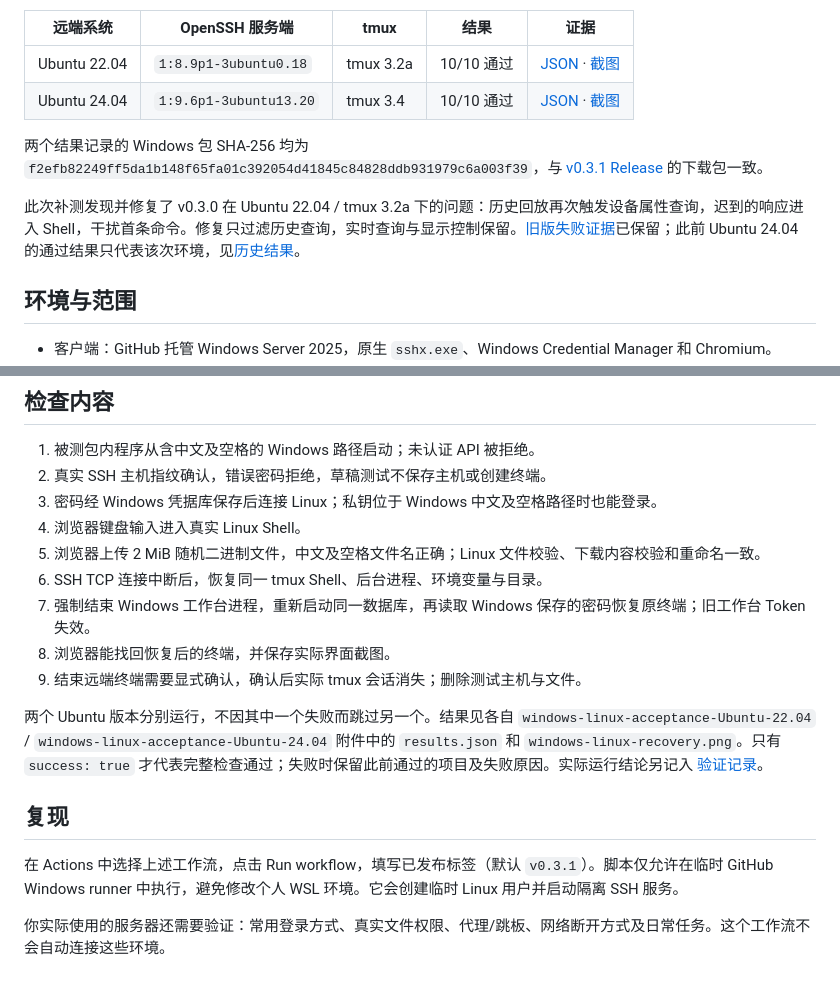
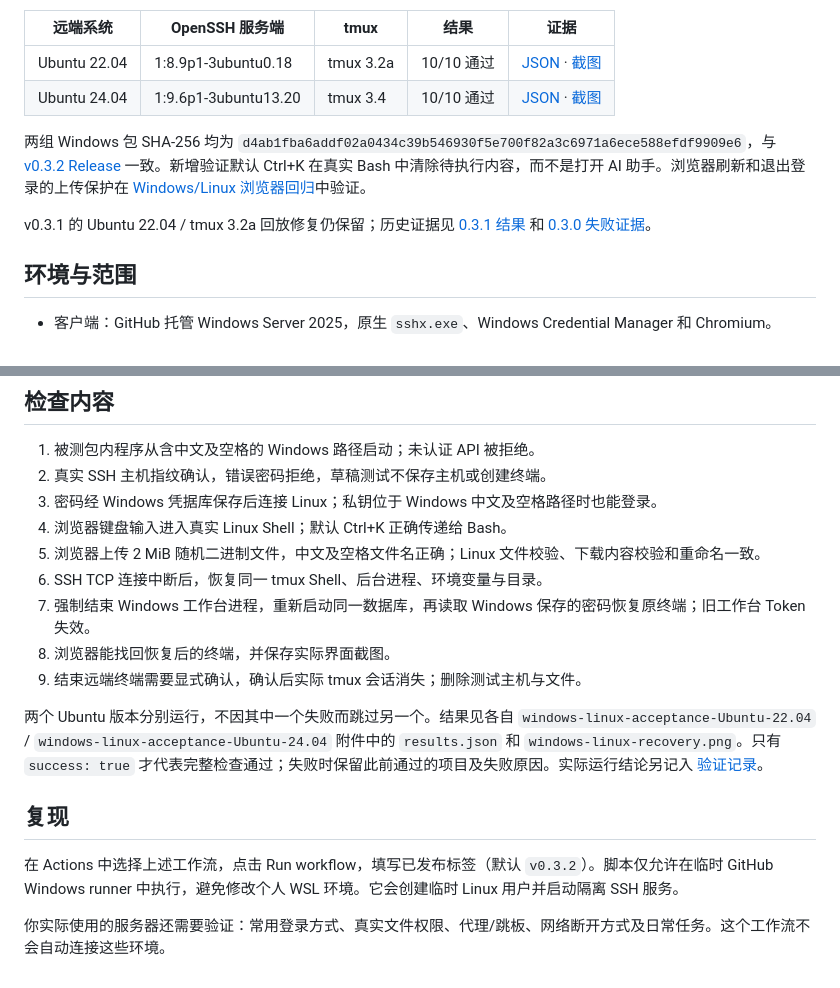
Before and after one commit to doux93/sshd, a Markdown page: docs/WINDOWS_LINUX_ACCEPTANCE.md, 2 parts joined by grey strips. GitHub-like rendering.

```diff
--- a/docs/WINDOWS_LINUX_ACCEPTANCE.md
+++ b/docs/WINDOWS_LINUX_ACCEPTANCE.md
@@ -8,12 +8,12 @@
 
 | 远端系统 | OpenSSH 服务端 | tmux | 结果 | 证据 |
 |---|---|---|---|---|
-| Ubuntu 22.04 | `1:8.9p1-3ubuntu0.18` | tmux 3.2a | 10/10 通过 | [JSON](evidence/windows-ubuntu-22.04-v0.3.1.json) · [截图](images/windows-ubuntu-22.04-v0.3.1.png) |
-| Ubuntu 24.04 | `1:9.6p1-3ubuntu13.20` | tmux 3.4 | 10/10 通过 | [JSON](evidence/windows-ubuntu-24.04-v0.3.1.json) · [截图](images/windows-ubuntu-24.04-v0.3.1.png) |
+| Ubuntu 22.04 | 1:8.9p1-3ubuntu0.18 | tmux 3.2a | 10/10 通过 | [JSON](evidence/windows-ubuntu-22.04-v0.3.2.json) · [截图](images/windows-ubuntu-22.04-v0.3.2.png) |
+| Ubuntu 24.04 | 1:9.6p1-3ubuntu13.20 | tmux 3.4 | 10/10 通过 | [JSON](evidence/windows-ubuntu-24.04-v0.3.2.json) · [截图](images/windows-ubuntu-24.04-v0.3.2.png) |
 
-两个结果记录的 Windows 包 SHA-256 均为 `f2efb82249ff5da1b148f65fa01c392054d41845c84828ddb931979c6a003f39`，与 [v0.3.1 Release](https://github.com/doux93/sshd/releases/tag/v0.3.1) 的下载包一致。
+两组 Windows 包 SHA-256 均为 `d4ab1fba6addf02a0434c39b546930f5e700f82a3c6971a6ece588efdf9909e6`，与 [v0.3.2 Release](https://github.com/doux93/sshd/releases/tag/v0.3.2) 一致。新增验证默认 Ctrl+K 在真实 Bash 中清除待执行内容，而不是打开 AI 助手。浏览器刷新和退出登录的上传保护在 [Windows/Linux 浏览器回归](https://github.com/doux93/sshd/actions/runs/43996693464)中验证。
 
-此次补测发现并修复了 v0.3.0 在 Ubuntu 22.04 / tmux 3.2a 下的问题：历史回放再次触发设备属性查询，迟到的响应进入 Shell，干扰首条命令。修复只过滤历史查询，实时查询与显示控制保留。[旧版失败证据](evidence/windows-ubuntu-22.04-v0.3.0-failure.json)已保留；此前 Ubuntu 24.04 的通过结果只代表该次环境，见[历史结果](evidence/windows-linux-v0.3.0.json)。
+v0.3.1 的 Ubuntu 22.04 / tmux 3.2a 回放修复仍保留；历史证据见 [0.3.1 结果](evidence/windows-ubuntu-22.04-v0.3.1.json) 和 [0.3.0 失败证据](evidence/windows-ubuntu-22.04-v0.3.0-failure.json)。
 
 ## 环境与范围
 
@@ -29,7 +29,7 @@
 1. 被测包内程序从含中文及空格的 Windows 路径启动；未认证 API 被拒绝。
 2. 真实 SSH 主机指纹确认，错误密码拒绝，草稿测试不保存主机或创建终端。
 3. 密码经 Windows 凭据库保存后连接 Linux；私钥位于 Windows 中文及空格路径时也能登录。
-4. 浏览器键盘输入进入真实 Linux Shell。
+4. 浏览器键盘输入进入真实 Linux Shell；默认 Ctrl+K 正确传递给 Bash。
 5. 浏览器上传 2 MiB 随机二进制文件，中文及空格文件名正确；Linux 文件校验、下载内容校验和重命名一致。
 6. SSH TCP 连接中断后，恢复同一 tmux Shell、后台进程、环境变量与目录。
 7. 强制结束 Windows 工作台进程，重新启动同一数据库，再读取 Windows 保存的密码恢复原终端；旧工作台 Token 失效。
@@ -40,6 +40,6 @@
 
 ## 复现
 
-在 Actions 中选择上述工作流，点击 Run workflow，填写已发布标签（默认 `v0.3.1`）。脚本仅允许在临时 GitHub Windows runner 中执行，避免修改个人 WSL 环境。它会创建临时 Linux 用户并启动隔离 SSH 服务。
+在 Actions 中选择上述工作流，点击 Run workflow，填写已发布标签（默认 `v0.3.2`）。脚本仅允许在临时 GitHub Windows runner 中执行，避免修改个人 WSL 环境。它会创建临时 Linux 用户并启动隔离 SSH 服务。
 
 你实际使用的服务器还需要验证：常用登录方式、真实文件权限、代理/跳板、网络断开方式及日常任务。这个工作流不会自动连接这些环境。
```
Also changed, not shown: other parts of docs/WINDOWS_LINUX_ACCEPTANCE.md (+1 -1 lines), README.md (+1 -1 lines), docs/VALIDATION.md (+43 -2 lines), docs/images/ai-shortcut-v0.3.2.png (added), docs/images/windows-ubuntu-22.04-v0.3.2.png (added), docs/images/windows-ubuntu-24.04-v0.3.2.png (added), 3 other files.
